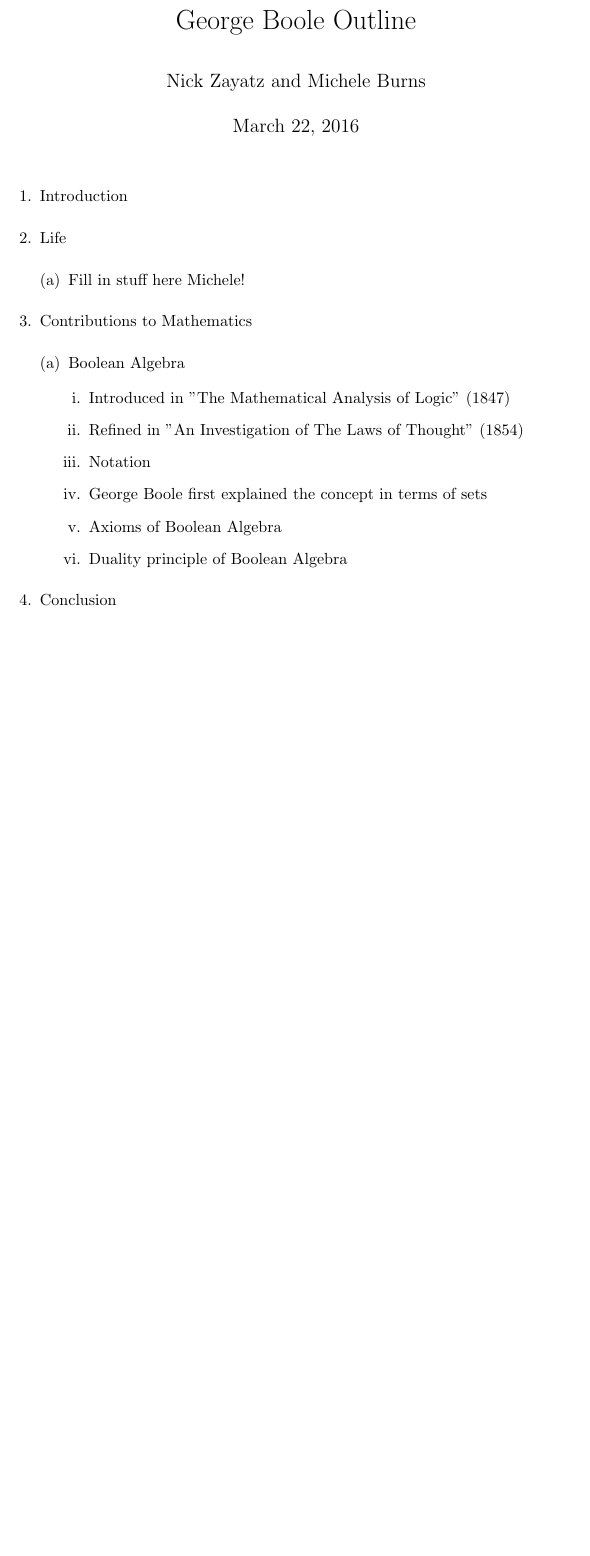
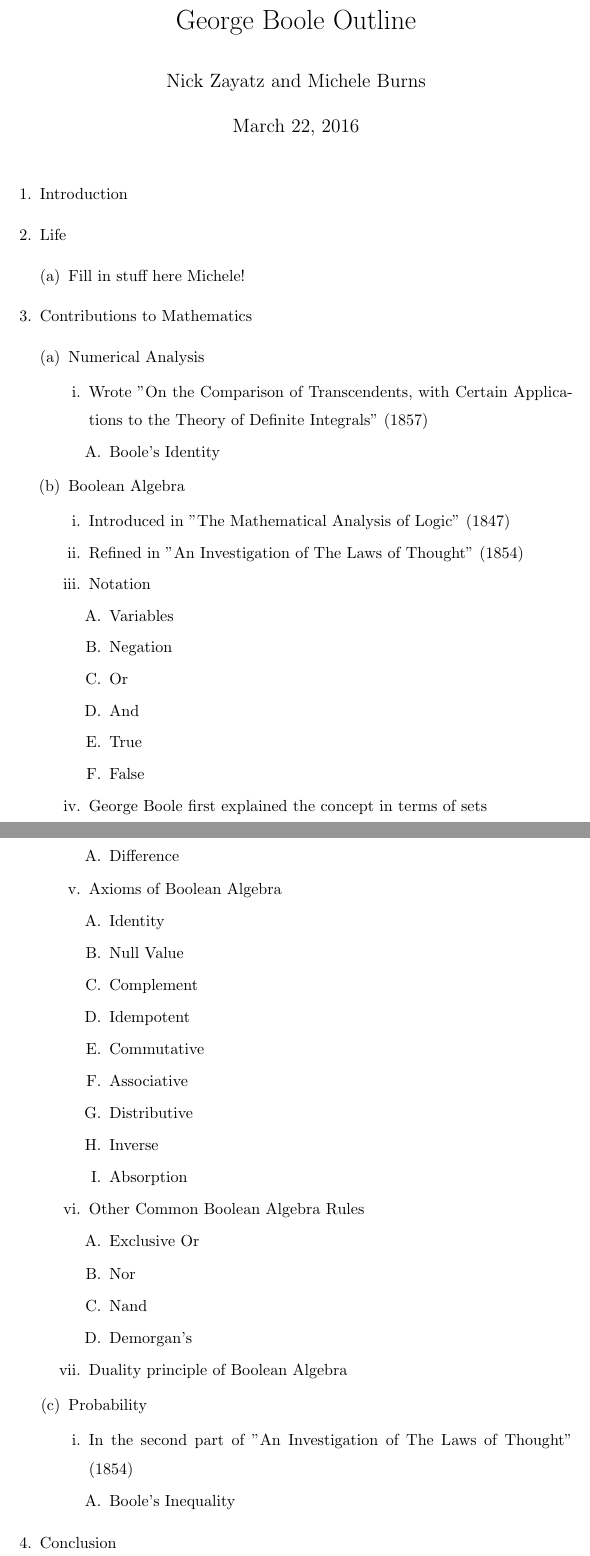
Before and after one commit to nzayatz14/BoolePaper, a LaTeX document (BooleOutline.tex): part of the page before the commit and two parts of pages 1 and 2 of 2 after it, the two joined at a grey line, cut so that both start at the same text, the shorter picture padded with empty space. Compiled offline with pdfLaTeX.

Commit message:
more stuff

```diff
--- a/BooleOutline.tex
+++ b/BooleOutline.tex
@@ -25,16 +25,59 @@
 
 \item{Contributions to Mathematics}
     \begin{enumerate}
+    \item{Numerical Analysis}
+    	\begin{enumerate}
+  	\item{Wrote "On the Comparison of Transcendents, with Certain Applications to the Theory of Definite Integrals" (1857)}
+		\begin{enumerate}
+		\item{Boole's Identity}
+		\end{enumerate}
+	\end{enumerate}
     \item{Boolean Algebra}
         \begin{enumerate}
         \item{Introduced in "The Mathematical Analysis of Logic" (1847)}
         \item{Refined in "An Investigation of The Laws of Thought" (1854)}
         \item{Notation}
+        		\begin{enumerate}
+  	  	\item{Variables}
+		\item{Negation}
+		\item{Or}
+		\item{And}
+		\item{True}
+		\item{False}
+    		\end{enumerate}
         \item{George Boole first explained the concept in terms of sets}
+        		\begin{enumerate}
+  	  	\item{Difference}
+		\end{enumerate}
         \item{Axioms of Boolean Algebra}
+        		\begin{enumerate}
+  	  	\item{Identity}
+		\item{Null Value}
+		\item{Complement}
+		\item{Idempotent}
+		\item{Commutative}
+		\item{Associative}
+		\item{Distributive}
+		\item{Inverse}
+		\item{Absorption}
+    		\end{enumerate}
+        \item{Other Common Boolean Algebra Rules}
+        		\begin{enumerate}
+  	  	\item{Exclusive Or}
+		\item{Nor}
+		\item{Nand}
+		\item{Demorgan's}
+    		\end{enumerate}
         \item{Duality principle of Boolean Algebra}
         \end{enumerate}
 
+     \item{Probability}
+     	\begin{enumerate}
+	\item{In the second part of "An Investigation of The Laws of Thought" (1854)}
+		\begin{enumerate}
+  		\item{Boole's Inequality}
+		\end{enumerate}
+	\end{enumerate}
     \end{enumerate}
 
 \item{Conclusion}
```
Also changed, not shown: BooleOutline.pdf, 2 other files.
